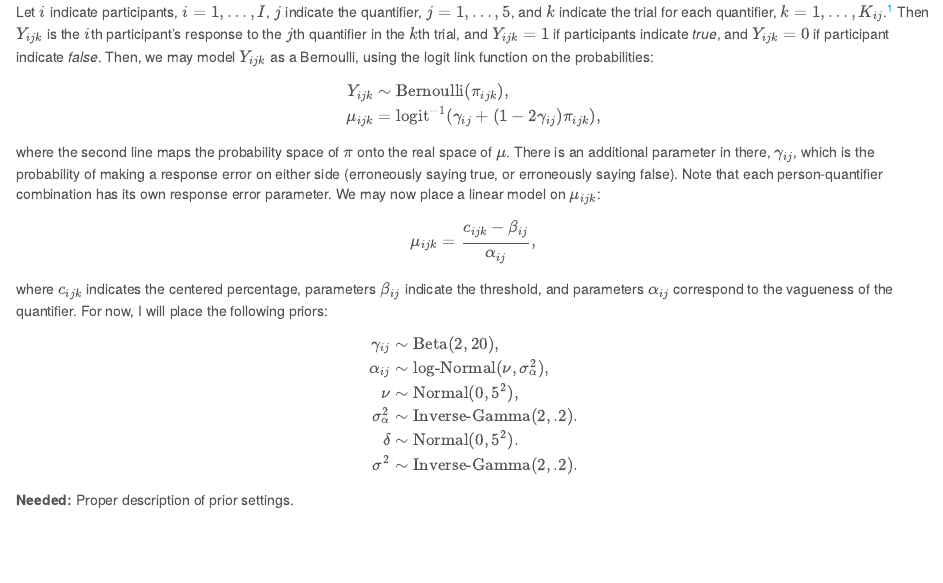
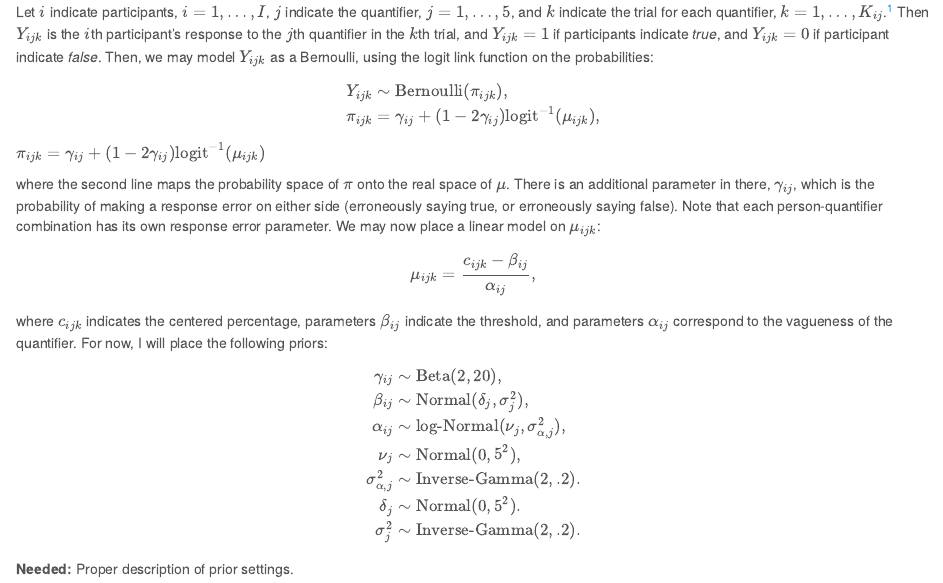
Before and after one commit to jstbcs/pling-quant, an R Markdown document (dev/g.Rmd): the page in a window 1100 px wide, from 540 px down. Rendered offline with R 4.5, knitr and Pandoc, with nearby package versions; code that draws random numbers runs with fixed seeds of ours; a font, style sheet, LaTeX package, included part or bibliography that could not be used is replaced or left out.

Commit message:
updated model description after talking to Sonia

```diff
--- a/dev/g.Rmd
+++ b/dev/g.Rmd
@@ -35,8 +35,10 @@ Let $i$ indicate participants, $i = 1, \ldots, I$, $j$ indicate the quantifier,
 
 \begin{align*}
 Y_{ijk} &\sim \mbox{Bernoulli}(\pi_{ijk}),\\
-\mu_{ijk} &= \text{logit}^{-1}(\gamma_{ij} + (1 - 2 \gamma_{ij}) \pi_{ijk}),\\
+\pi_{ijk} &= \gamma_{ij} + (1 - 2 \gamma_{ij}) \text{logit}^{-1}(\mu_{ijk}),\\
 \end{align*}
+
+$\pi_{ijk} = \gamma_{ij} + (1 - 2 \gamma_{ij}) \text{logit}^{-1}(\mu_{ijk})$
 
 where the second line maps the probability space of $\pi$ onto the real space of $\mu$. There is an additional parameter in there, $\gamma_{ij}$, which is the probability of making a response error on either side (erroneously saying true, or erroneously saying false). Note that each person-quantifier combination has its own response error parameter. We may now place a linear model on $\mu_{ijk}$:
 
@@ -46,11 +48,12 @@ where $c_{ijk}$ indicates the centered percentage, parameters $\beta_{ij}$ indic
 
 \begin{align*}
 \gamma_{ij} &\sim \mbox{Beta}(2, 20),\\
-\alpha_{ij} &\sim \mbox{log-Normal}(\nu, \sigma_\alpha^2),\\
-\nu &\sim \mbox{Normal}(0, 5^2),\\
-\sigma_\alpha^2 &\sim \mbox{Inverse-Gamma}(2, .2).\\
-\delta &\sim \mbox{Normal}(0, 5^2).\\
-\sigma^2 &\sim \mbox{Inverse-Gamma}(2, .2).\\
+\beta_{ij} &\sim \mbox{Normal}(\delta_j, \sigma_j^2),\\
+\alpha_{ij} &\sim \mbox{log-Normal}(\nu_j, \sigma_{\alpha, j}^2),\\
+\nu_j &\sim \mbox{Normal}(0, 5^2),\\
+\sigma_{\alpha, j}^2 &\sim \mbox{Inverse-Gamma}(2, .2).\\
+\delta_j &\sim \mbox{Normal}(0, 5^2).\\
+\sigma^2_j &\sim \mbox{Inverse-Gamma}(2, .2).\\
 \end{align*}
 
 **Needed:** Proper description of prior settings.
```
Also changed, not shown: dev/g_files/figure-html/unnamed-chunk-5-2.png.
